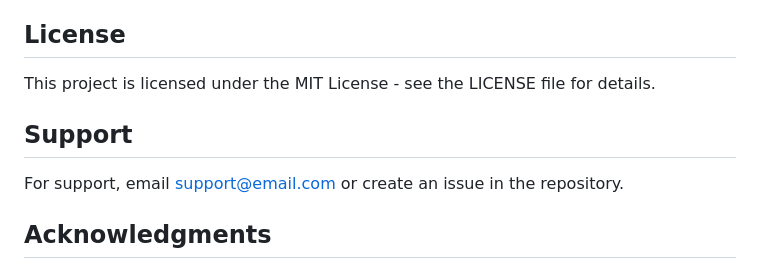
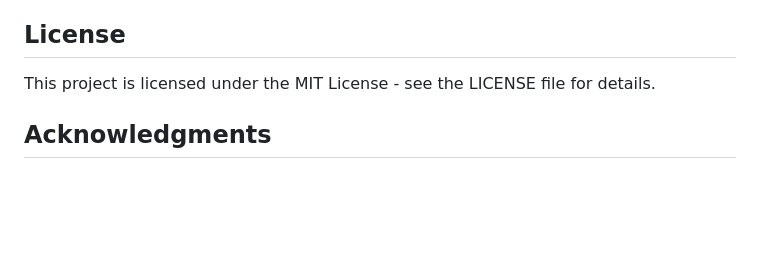
Before and after one commit to 6h0st-2cr1pt/Marketplace-main, a Markdown page: README.md, the part around the change. GitHub-like rendering; blank space fills up the shorter version.

```diff
--- a/README.md
+++ b/README.md
@@ -182,10 +182,6 @@ EMAIL_HOST_PASSWORD=your_app_password
 
 This project is licensed under the MIT License - see the LICENSE file for details.
 
-## Support
-
-For support, email [support@email.com](mailto:support@email.com) or create an issue in the repository.
-
 ## Acknowledgments
 
 - Django Documentation
```
